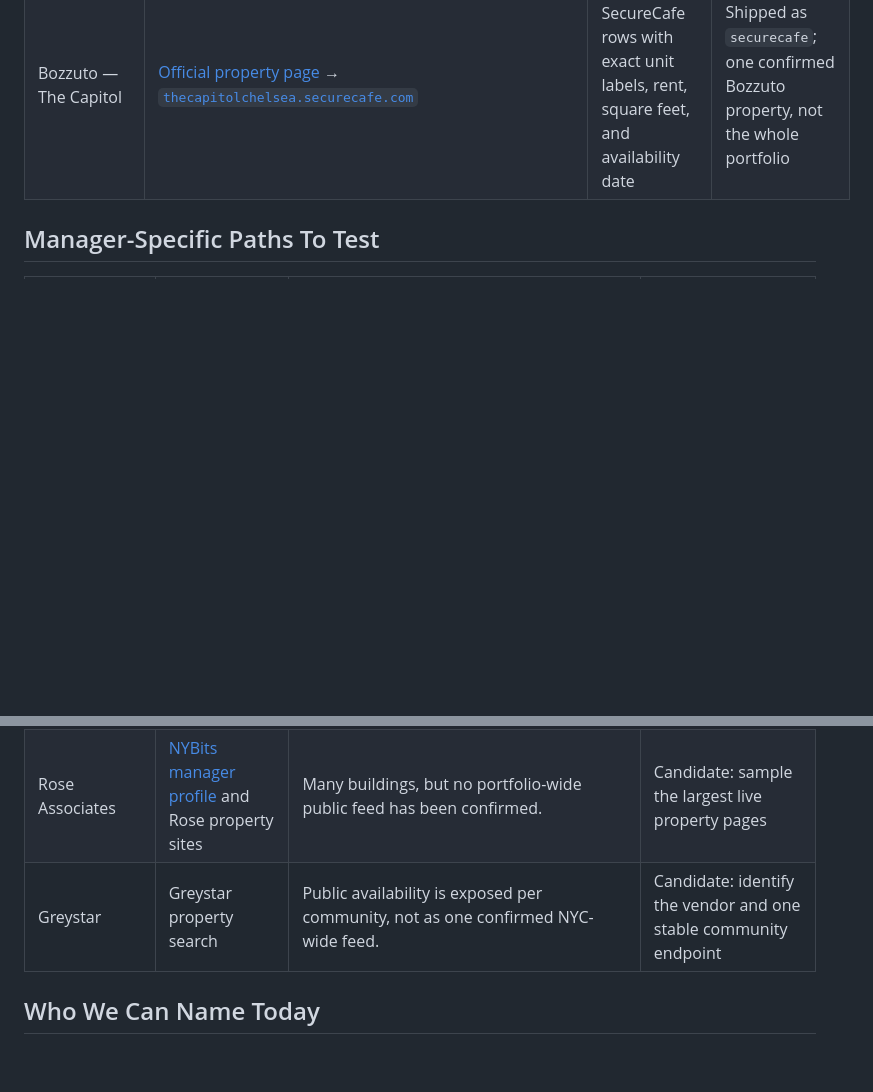
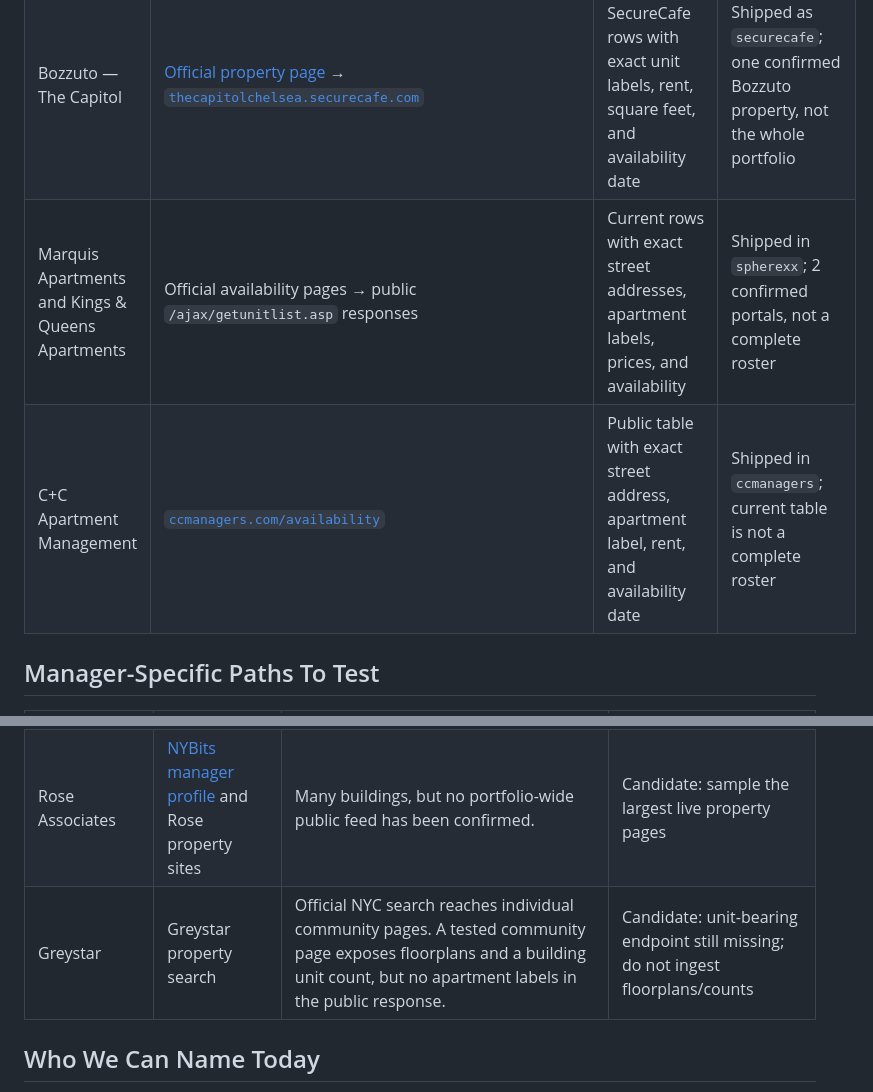
Before and after one commit to pauljump/pricefixed, a Markdown page: docs/manager-feed-map.md, 2 parts joined by grey strips. Drawn GitHub-style; blank space fills up the shorter version.

Commit message:
Document confirmed manager feed coverage

```diff
--- a/docs/manager-feed-map.md
+++ b/docs/manager-feed-map.md
@@ -39,6 +39,8 @@ Sources:
 | Durst and Ogden CAP | MRI ProspectConnect community pages | Public community availability after the site search flow | Shipped in `durst` and `ogdencap` |
 | Dermot Company | [`dermotcompany.com/state/new-york`](https://www.dermotcompany.com/state/new-york) → public `nestiolistings.com/api/v2/listings/all` calls | Current listings with exact unit labels, exact street address, price, and availability date for 17 confirmed NY communities | Shipped in `dermot`; this is not a complete roster |
 | Bozzuto — The Capitol | [Official property page](https://www.bozzuto.com/apartments-for-rent/ny/new-york/the-capitol) → [`thecapitolchelsea.securecafe.com`](https://thecapitolchelsea.securecafe.com/onlineleasing/the-capitol/availableunits.aspx) | Current SecureCafe rows with exact unit labels, rent, square feet, and availability date | Shipped as `securecafe`; one confirmed Bozzuto property, not the whole portfolio |
+| Marquis Apartments and Kings & Queens Apartments | Official availability pages → public `/ajax/getunitlist.asp` responses | Current rows with exact street addresses, apartment labels, prices, and availability | Shipped in `spherexx`; 2 confirmed portals, not a complete roster |
+| C+C Apartment Management | [`ccmanagers.com/availability`](https://ccmanagers.com/availability/) | Public table with exact street address, apartment label, rent, and availability date | Shipped in `ccmanagers`; current table is not a complete roster |
 
 ## Manager-Specific Paths To Test
 
@@ -50,7 +52,7 @@ Sources:
 | RXR and Extell | Official property sites and their individual leasing pages | Likely mixed property-by-property vendor paths. Do not treat the RentCafe hypothesis as confirmed until an official property page links to a specific public portal. | Candidate: map one property per manager |
 | Two Trees and Moinian | Official property sites | Likely Funnel/Nestio-style or property-specific listing pages. No universal public endpoint has been confirmed. | Candidate: identify one live property path first |
 | Rose Associates | [NYBits manager profile](https://www.nybits.com/managers/rose.html) and Rose property sites | Many buildings, but no portfolio-wide public feed has been confirmed. | Candidate: sample the largest live property pages |
-| Greystar | Greystar property search | Public availability is exposed per community, not as one confirmed NYC-wide feed. | Candidate: identify the vendor and one stable community endpoint |
+| Greystar | Greystar property search | Official NYC search reaches individual community pages. A tested community page exposes floorplans and a building unit count, but no apartment labels in the public response. | Candidate: unit-bearing endpoint still missing; do not ingest floorplans/counts |
 
 ## Who We Can Name Today
 
```
